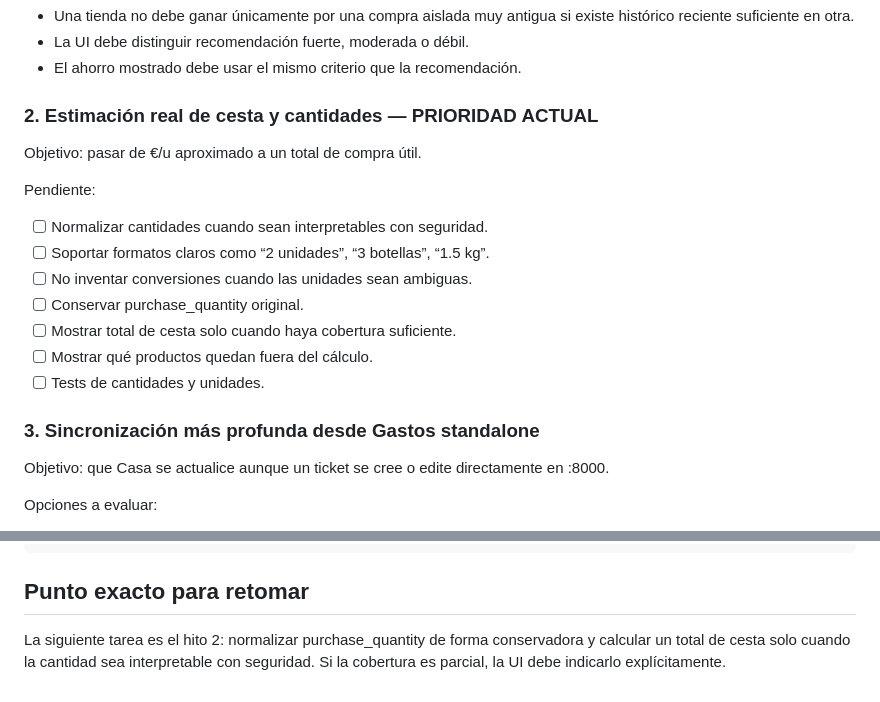
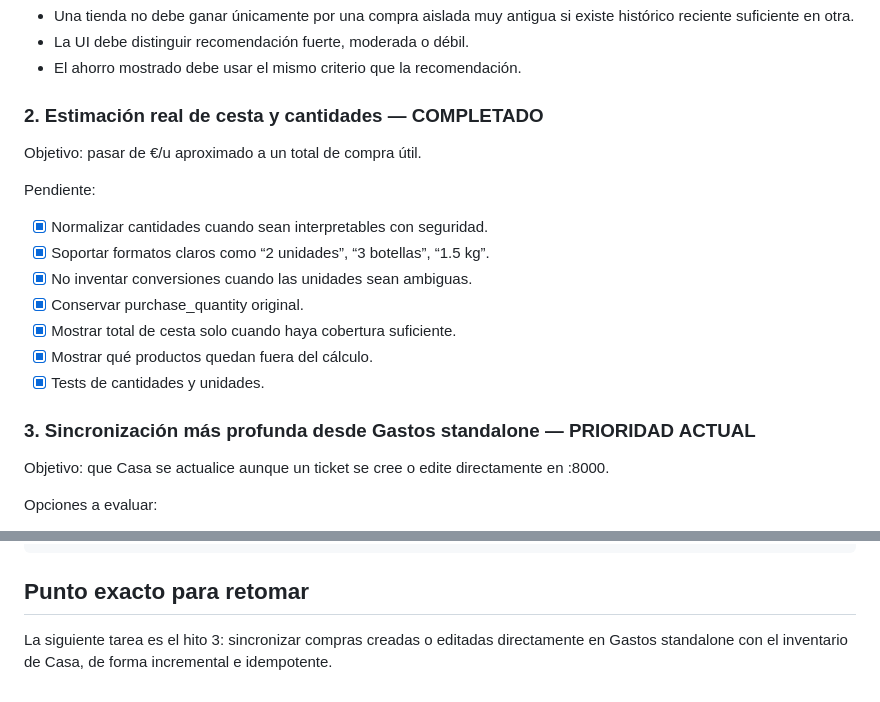
Before and after one commit to txemisys/casa-tareas, a Markdown page: ROADMAP.md, 2 parts joined by grey strips. Drawn GitHub-style.

Commit message:
Mark basket quantity estimates complete

```diff
--- a/ROADMAP.md
+++ b/ROADMAP.md
@@ -63,19 +63,19 @@ Criterio de aceptación:
 - La UI debe distinguir recomendación fuerte, moderada o débil.
 - El ahorro mostrado debe usar el mismo criterio que la recomendación.
 
-### 2. Estimación real de cesta y cantidades — PRIORIDAD ACTUAL
+### 2. Estimación real de cesta y cantidades — COMPLETADO
 Objetivo: pasar de €/u aproximado a un total de compra útil.
 
 Pendiente:
-- [ ] Normalizar cantidades cuando sean interpretables con seguridad.
-- [ ] Soportar formatos claros como “2 unidades”, “3 botellas”, “1.5 kg”.
-- [ ] No inventar conversiones cuando las unidades sean ambiguas.
-- [ ] Conservar purchase_quantity original.
-- [ ] Mostrar total de cesta solo cuando haya cobertura suficiente.
-- [ ] Mostrar qué productos quedan fuera del cálculo.
-- [ ] Tests de cantidades y unidades.
+- [x] Normalizar cantidades cuando sean interpretables con seguridad.
+- [x] Soportar formatos claros como “2 unidades”, “3 botellas”, “1.5 kg”.
+- [x] No inventar conversiones cuando las unidades sean ambiguas.
+- [x] Conservar purchase_quantity original.
+- [x] Mostrar total de cesta solo cuando haya cobertura suficiente.
+- [x] Mostrar qué productos quedan fuera del cálculo.
+- [x] Tests de cantidades y unidades.
 
-### 3. Sincronización más profunda desde Gastos standalone
+### 3. Sincronización más profunda desde Gastos standalone — PRIORIDAD ACTUAL
 Objetivo: que Casa se actualice aunque un ticket se cree o edite directamente en :8000.
 
 Opciones a evaluar:
@@ -140,4 +140,4 @@ Ctrl + Shift + R
 
 ## Punto exacto para retomar
 
-La siguiente tarea es el hito 2: normalizar purchase_quantity de forma conservadora y calcular un total de cesta solo cuando la cantidad sea interpretable con seguridad. Si la cobertura es parcial, la UI debe indicarlo explícitamente.
+La siguiente tarea es el hito 3: sincronizar compras creadas o editadas directamente en Gastos standalone con el inventario de Casa, de forma incremental e idempotente.
```
